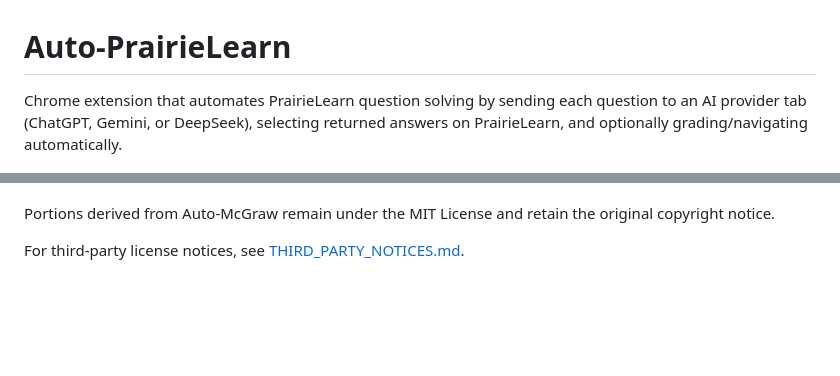
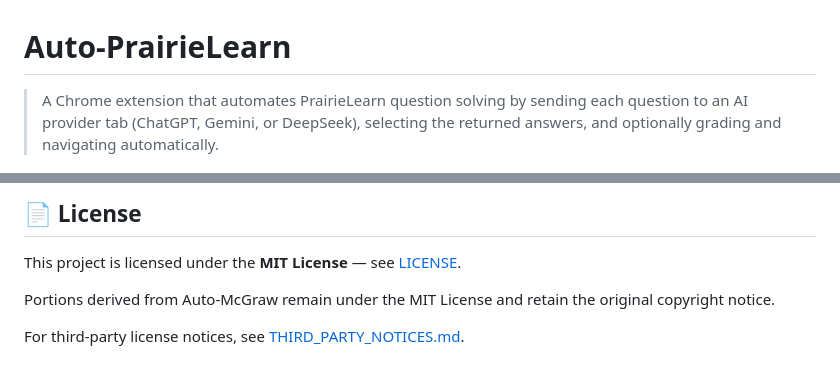
Before and after one commit to ant-mann/auto-prairielearn, a Markdown page: README.md, 2 parts joined by grey strips. Rendered like a GitHub page; blank space fills up the shorter version.

```diff
--- a/README.md
+++ b/README.md
@@ -1,4 +1,4 @@
 # Auto-PrairieLearn
 
-Chrome extension that automates PrairieLearn question solving by sending each question to an AI provider tab (ChatGPT, Gemini, or DeepSeek), selecting returned answers on PrairieLearn, and optionally grading/navigating automatically.
+> A Chrome extension that automates PrairieLearn question solving by sending each question to an AI provider tab (ChatGPT, Gemini, or DeepSeek), selecting the returned answers, and optionally grading and navigating automatically.
 
@@ -91,3 +105,6 @@ This project is licensed under the MIT License. See [LICENSE](./LICENSE).
+## 📄 License
+
+This project is licensed under the **MIT License** — see [LICENSE](./LICENSE).
 
 Portions derived from Auto-McGraw remain under the MIT License and retain the original copyright notice.
 
```
Also changed, not shown: other parts of README.md (+83 -69 lines).
